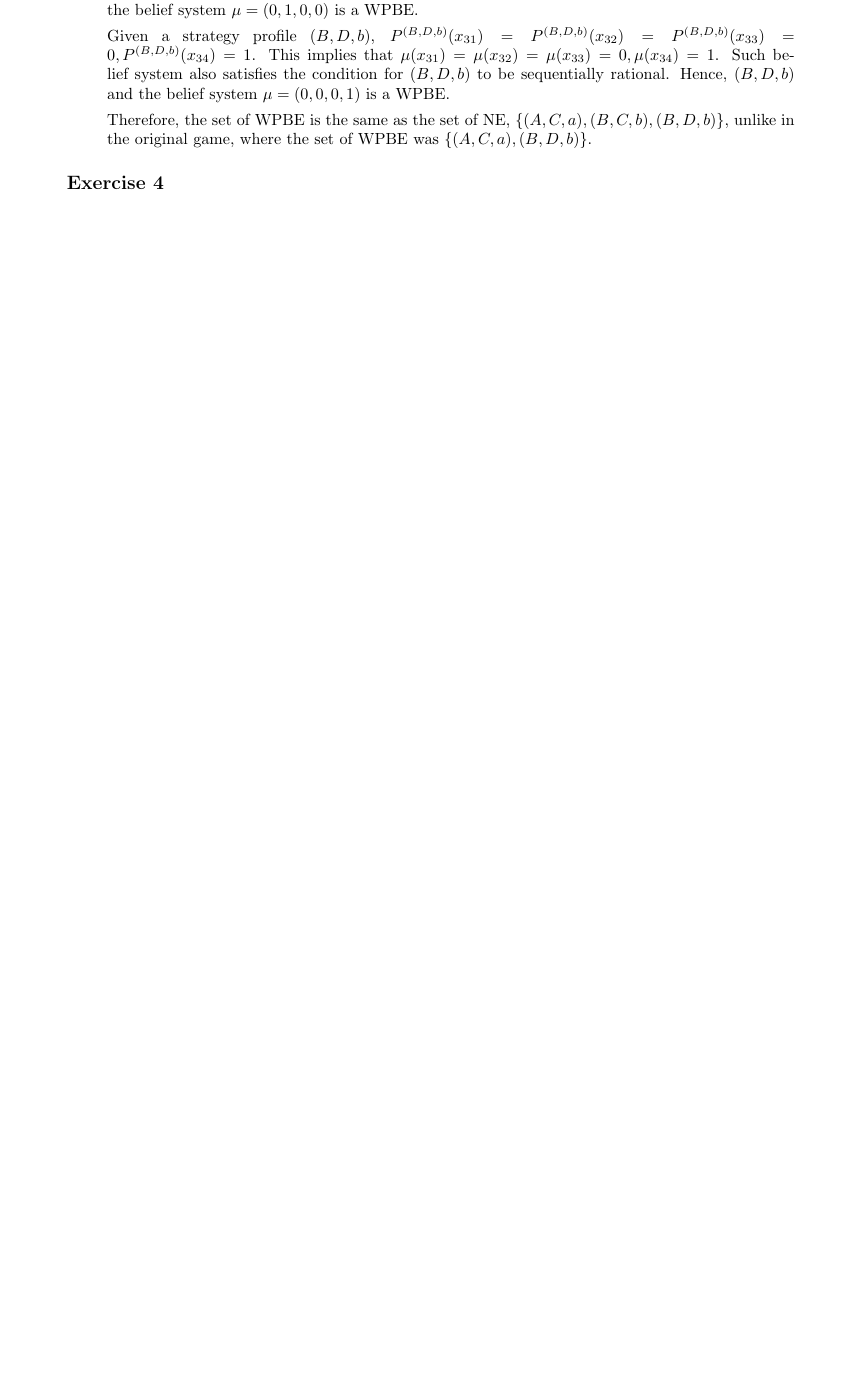
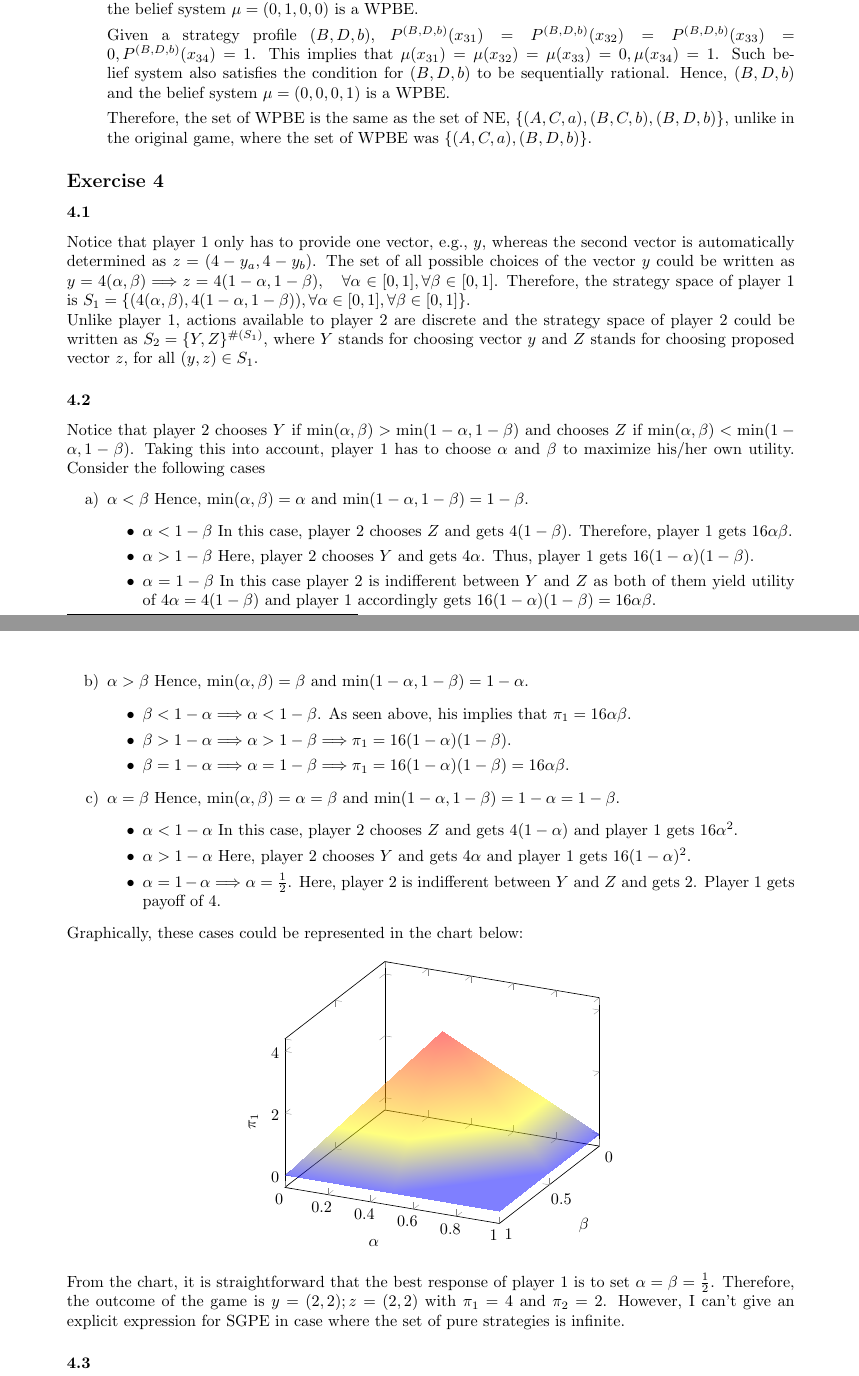
Before and after one commit to labuve/Micro-II, a LaTeX document (PS5/PS5 Nurfatima Jandarova.tex): part of page 5 of 5 before the commit and two parts of pages 5 and 6 of 6 after it, the two joined at a grey line, cut so that both start at the same text, the shorter picture padded with empty space. Compiled offline with pdfLaTeX.

Commit message:
ex4.1-4.2 added

```diff
--- a/PS5/PS5 Nurfatima Jandarova.tex
+++ b/PS5/PS5 Nurfatima Jandarova.tex
@@ -434,4 +434,67 @@ The following game in extensive form (with imperfect recall) has the same strate
 
 \subsection*{Exercise 4}
 
+\subsubsection*{4.1}
+Notice that player 1 only has to provide one vector, e.g., $y$, whereas the second vector is automatically determined as $z = (4 - y_a, 4 - y_b)$. The set of all possible choices of the vector $y$ could be written as $y = 4(\alpha, \beta) \Longrightarrow z = 4(1 - \alpha, 1 - \beta), \quad\forall\alpha\in[0, 1], \forall\beta\in[0, 1]$. Therefore, the strategy space of player 1 is $S_1 = \{(4(\alpha, \beta), 4 (1 - \alpha, 1 - \beta)), \forall\alpha\in[0, 1], \forall\beta\in[0, 1]\}$.
+
+Unlike player 1, actions available to player 2 are discrete and the strategy space of player 2 could be written as $S_2 = \{Y, Z\}^{\#(S_1)}$, where $Y$ stands for choosing vector $y$ and $Z$ stands for choosing proposed vector $z$, for all $(y,z)\in S_1$.
+
+ \subsubsection*{4.2}
+Notice that player 2 chooses $Y$ if $\min(\alpha, \beta) > \min(1 - \alpha, 1 - \beta)$ and chooses $Z$ if $\min(\alpha, \beta) < \min(1 - \alpha, 1 - \beta)$. Taking this into account, player 1 has to choose $\alpha$ and $\beta$ to maximize his/her own utility. Consider the following cases
+\begin{enumerate}[label=\alph*)]
+	\item $\alpha < \beta$
+	Hence, $\min(\alpha,\beta) = \alpha$ and $\min(1 - \alpha, 1 - \beta) = 1 - \beta$.
+	\begin{itemize}
+		\item $\alpha < 1 - \beta$
+		In this case, player 2 chooses $Z$ and gets $4(1 - \beta)$. Therefore, player 1 gets $16\alpha\beta$.
+		\item $\alpha > 1 - \beta$
+		Here, player 2 chooses $Y$ and gets $4\alpha$. Thus, player 1 gets $16(1 - \alpha)(1 - \beta)$.
+		\item $\alpha = 1 - \beta$
+		In this case player 2 is indifferent between $Y$ and $Z$ as both of them yield utility of $4\alpha = 4(1 - \beta)$ and player 1 accordingly gets $16(1 - \alpha)(1 - \beta) = 16\alpha\beta$.
+	\end{itemize}
+	\item $\alpha > \beta$
+	Hence, $\min(\alpha,\beta) = \beta$ and $\min(1 - \alpha, 1 - \beta) = 1 - \alpha$.
+	\begin{itemize}
+		\item $\beta < 1 - \alpha \Longrightarrow \alpha < 1 - \beta$. As seen above, his implies that $\pi_1 = 16\alpha\beta$.
+		\item $\beta > 1 - \alpha \Longrightarrow \alpha > 1 - \beta \Longrightarrow \pi_1 = 16(1 - \alpha)(1 - \beta)$.
+		\item $\beta = 1 - \alpha \Longrightarrow \alpha = 1 - \beta \Longrightarrow \pi_1 = 16(1 - \alpha)(1 - \beta) = 16\alpha\beta$.
+	\end{itemize}
+	\item $\alpha = \beta$
+	Hence, $\min(\alpha,\beta) = \alpha = \beta$ and $\min(1 - \alpha, 1 - \beta) = 1 - \alpha = 1 - \beta$.
+	\begin{itemize}
+		\item $\alpha < 1 - \alpha$
+		In this case, player 2 chooses $Z$ and gets $4(1 - \alpha)$ and player 1 gets $16\alpha^2$.
+		\item $\alpha > 1 - \alpha$
+		Here, player 2 chooses $Y$ and gets $4\alpha$ and player 1 gets $16(1 - \alpha)^2$.
+		\item $\alpha = 1 - \alpha \Longrightarrow \alpha = \frac{1}{2}$.
+		Here, player 2 is indifferent between $Y$ and $Z$ and gets $2$. Player 1 gets payoff of $4$.
+	\end{itemize}
+\end{enumerate}
+
+Graphically, these cases could be represented in the chart below:
+
+\begin{figure}[h]
+	\centering
+	\begin{tikzpicture}
+	\begin{axis}[
+	xlabel={$\alpha$}, ylabel={$\beta$}, zlabel={$\pi_1$},
+	ymajorgrids=false,
+	y dir=reverse,
+	]
+
+	% Best response correspondence of player 1
+	\addplot3[surf, shader=interp, mesh/cols=3,opacity=0.5]
+	coordinates {(0,0,0) (0.5,0,0) (1,0,0)
+				(0,0.5,0) (0.5,0.5,4) (1,0.5,0)
+				(0,1,0) (0.5,1,0) (1,1,0)
+			};
+
+	\end{axis}
+	\end{tikzpicture}
+\end{figure}
+
+From the chart, it is straightforward that the best response of player 1 is to set $\alpha = \beta = \frac{1}{2}$. Therefore, the outcome of the game is $y = (2, 2); z = (2, 2)$ with $\pi_1 = 4$ and $\pi_2 = 2$. However, I can't give an explicit expression for SGPE in case where the set of pure strategies is infinite.
+
+\subsubsection*{4.3}
+
 \end{document}
```
Also changed, not shown: PS5/PS5 Nurfatima Jandarova.pdf.
